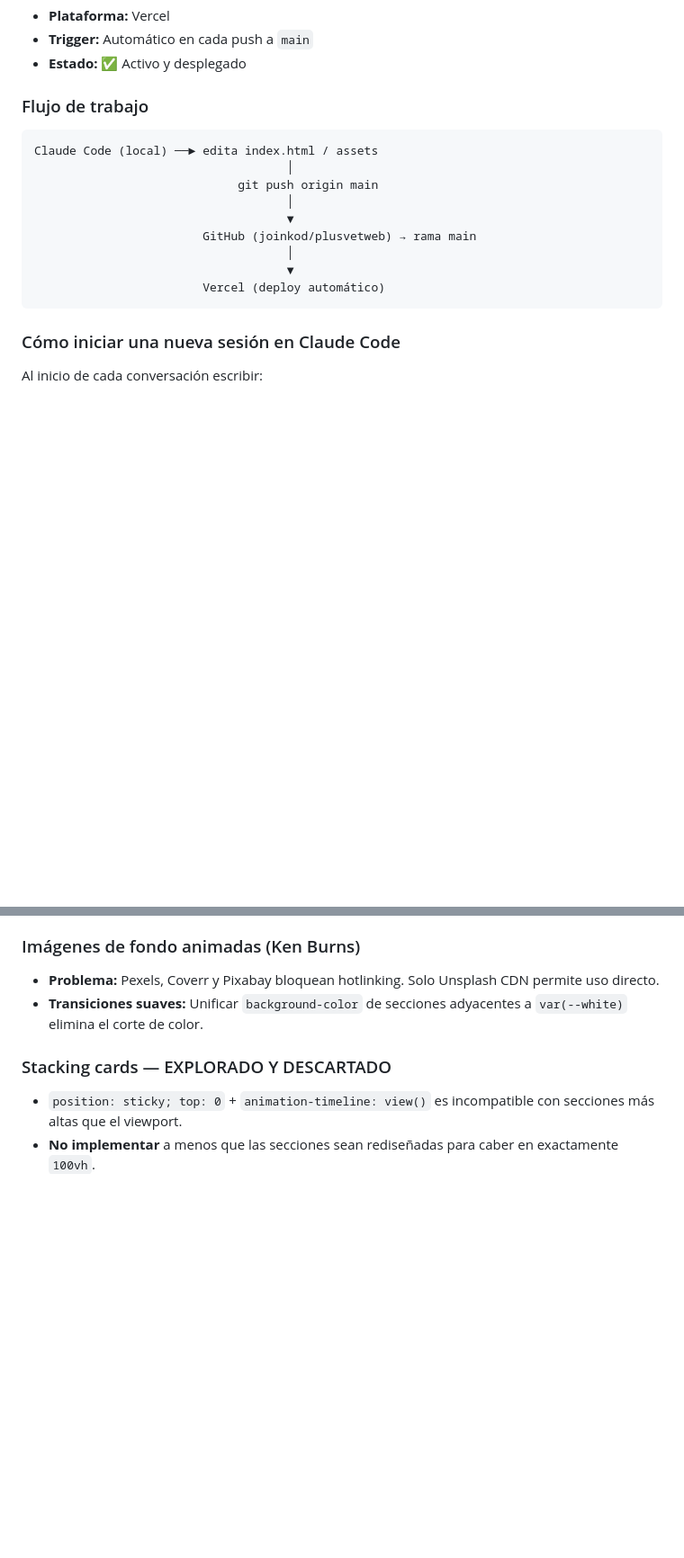
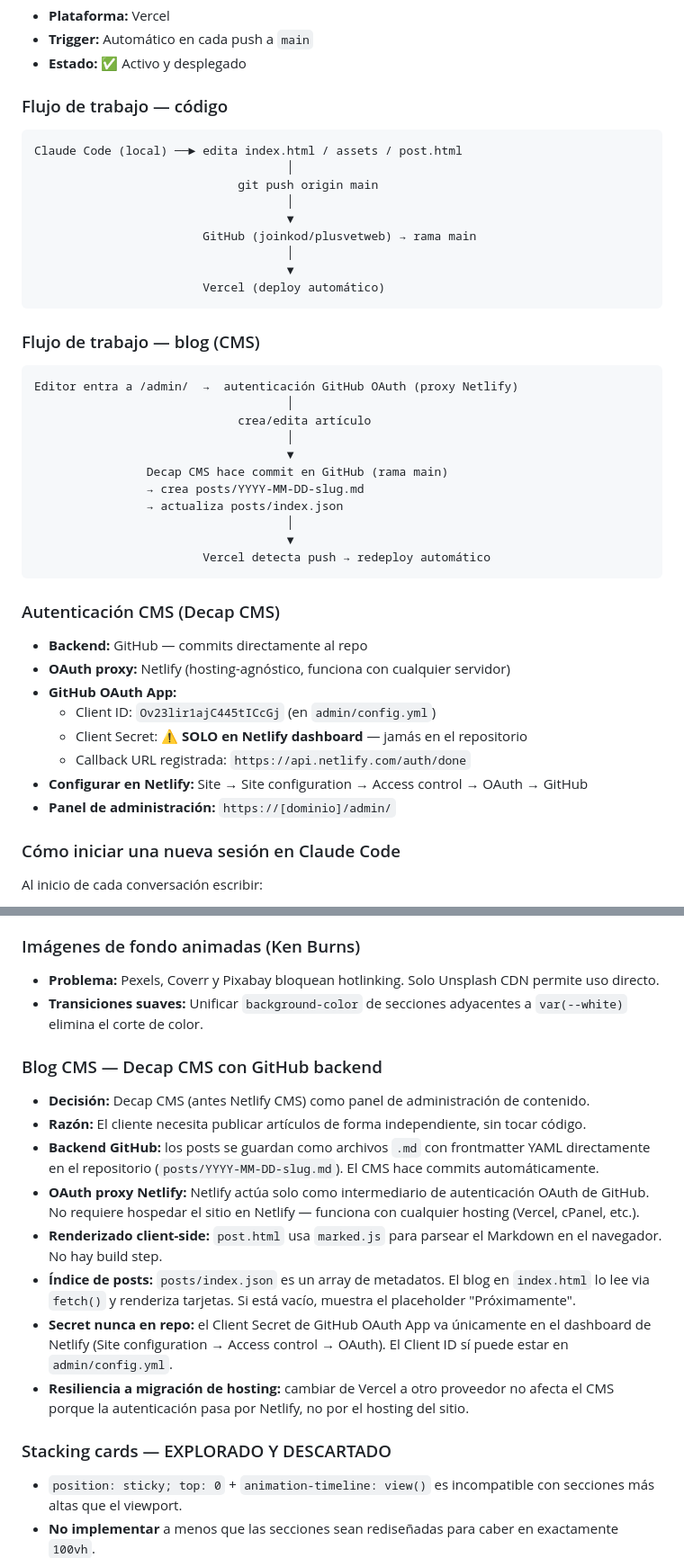
Before and after one commit to joinkod/plusvetweb, a Markdown page: PLUSVET_PROJECT.md, 2 parts joined by grey strips. Shown at 90% size. GitHub-like rendering; blank space fills up the shorter version.

Commit message:
docs: update project MD to v1.6 with CMS blog system
Co-Authored-By: Claude Sonnet 4.6 <noreply@anthropic.com>

````diff
--- a/PLUSVET_PROJECT.md
+++ b/PLUSVET_PROJECT.md
@@ -286,9 +299,9 @@ plusvetweb/
 - **Trigger:** Automático en cada push a `main`
 - **Estado:** ✅ Activo y desplegado
 
-### Flujo de trabajo
+### Flujo de trabajo — código
 ```
-Claude Code (local) ──► edita index.html / assets
+Claude Code (local) ──► edita index.html / assets / post.html
                                     │
                              git push origin main
                                     │
@@ -298,6 +311,31 @@ Claude Code (local) ──► edita index.html / assets
                                     ▼
                         Vercel (deploy automático)
 ```
+
+### Flujo de trabajo — blog (CMS)
+```
+Editor entra a /admin/  →  autenticación GitHub OAuth (proxy Netlify)
+                                    │
+                             crea/edita artículo
+                                    │
+                                    ▼
+                Decap CMS hace commit en GitHub (rama main)
+                → crea posts/YYYY-MM-DD-slug.md
+                → actualiza posts/index.json
+                                    │
+                                    ▼
+                        Vercel detecta push → redeploy automático
+```
+
+### Autenticación CMS (Decap CMS)
+- **Backend:** GitHub — commits directamente al repo
+- **OAuth proxy:** Netlify (hosting-agnóstico, funciona con cualquier servidor)
+- **GitHub OAuth App:**
+  - Client ID: `Ov23lir1ajC445tICcGj` (en `admin/config.yml`)
+  - Client Secret: ⚠️ **SOLO en Netlify dashboard** — jamás en el repositorio
+  - Callback URL registrada: `https://api.netlify.com/auth/done`
+- **Configurar en Netlify:** Site → Site configuration → Access control → OAuth → GitHub
+- **Panel de administración:** `https://[dominio]/admin/`
 
 ### Cómo iniciar una nueva sesión en Claude Code
 Al inicio de cada conversación escribir:
@@ -334,6 +373,16 @@ Al inicio de cada conversación escribir:
 - **Problema:** Pexels, Coverr y Pixabay bloquean hotlinking. Solo Unsplash CDN permite uso directo.
 - **Transiciones suaves:** Unificar `background-color` de secciones adyacentes a `var(--white)` elimina el corte de color.
 
+### Blog CMS — Decap CMS con GitHub backend
+- **Decisión:** Decap CMS (antes Netlify CMS) como panel de administración de contenido.
+- **Razón:** El cliente necesita publicar artículos de forma independiente, sin tocar código.
+- **Backend GitHub:** los posts se guardan como archivos `.md` con frontmatter YAML directamente en el repositorio (`posts/YYYY-MM-DD-slug.md`). El CMS hace commits automáticamente.
+- **OAuth proxy Netlify:** Netlify actúa solo como intermediario de autenticación OAuth de GitHub. No requiere hospedar el sitio en Netlify — funciona con cualquier hosting (Vercel, cPanel, etc.).
+- **Renderizado client-side:** `post.html` usa `marked.js` para parsear el Markdown en el navegador. No hay build step.
+- **Índice de posts:** `posts/index.json` es un array de metadatos. El blog en `index.html` lo lee via `fetch()` y renderiza tarjetas. Si está vacío, muestra el placeholder "Próximamente".
+- **Secret nunca en repo:** el Client Secret de GitHub OAuth App va únicamente en el dashboard de Netlify (Site configuration → Access control → OAuth). El Client ID sí puede estar en `admin/config.yml`.
+- **Resiliencia a migración de hosting:** cambiar de Vercel a otro proveedor no afecta el CMS porque la autenticación pasa por Netlify, no por el hosting del sitio.
+
 ### Stacking cards — EXPLORADO Y DESCARTADO
 - `position: sticky; top: 0` + `animation-timeline: view()` es incompatible con secciones más altas que el viewport.
 - **No implementar** a menos que las secciones sean rediseñadas para caber en exactamente `100vh`.
````
Also changed, not shown: other parts of PLUSVET_PROJECT.md (+20 -6 lines).
